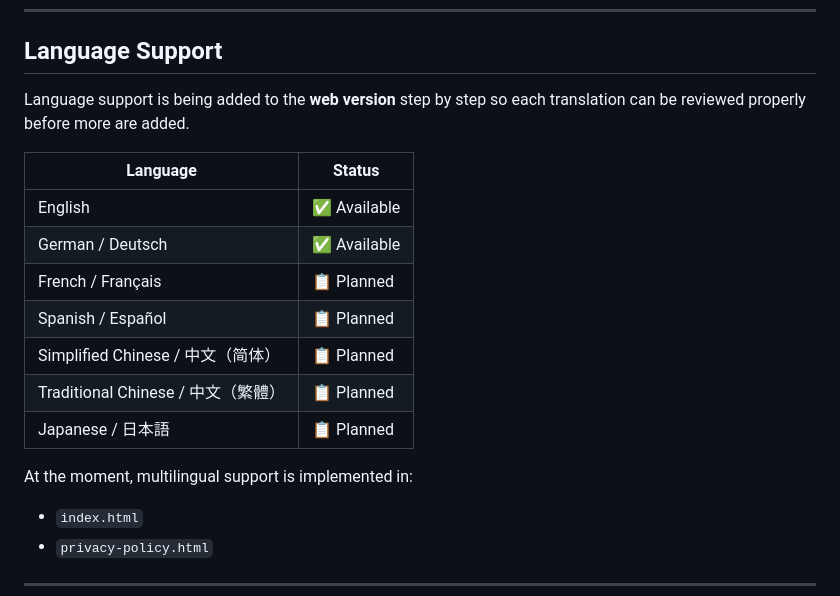
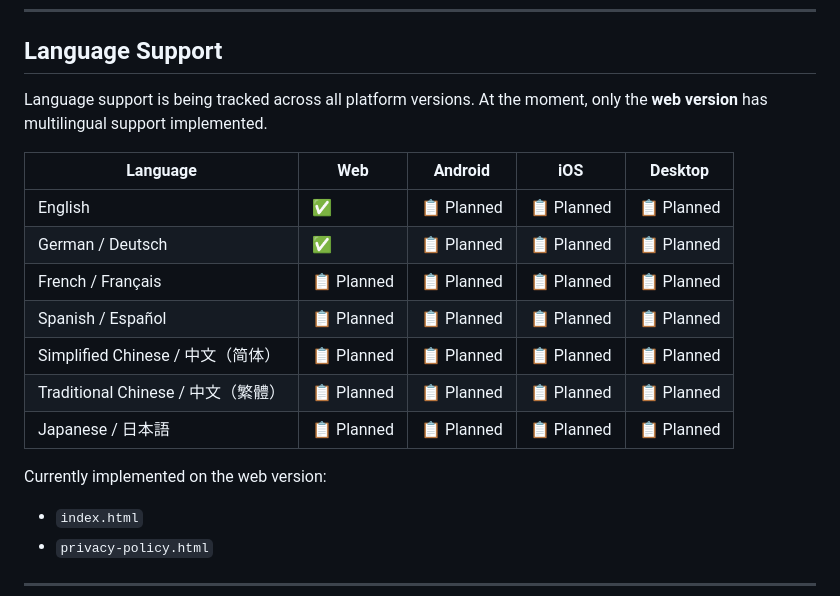
Before and after one commit to AmandaHernow/EncryptionDecryptionUtilityTool, a Markdown page: README.md, the part around the change. Drawn GitHub-style.

Commit message:
Language support note

```diff
--- a/README.md
+++ b/README.md
@@ -50,19 +50,19 @@ It was originally built as an internal utility tool and has since been rewritten
 
 ## Language Support
 
-Language support is being added to the **web version** step by step so each translation can be reviewed properly before more are added.
+Language support is being tracked across all platform versions. At the moment, only the **web version** has multilingual support implemented.
 
-| Language | Status |
-|---|---|
-| English | ✅ Available |
-| German / Deutsch | ✅ Available |
-| French / Français | 📋 Planned |
-| Spanish / Español | 📋 Planned |
-| Simplified Chinese / 中文（简体） | 📋 Planned |
-| Traditional Chinese / 中文（繁體） | 📋 Planned |
-| Japanese / 日本語 | 📋 Planned |
+| Language | Web | Android | iOS | Desktop |
+|---|---|---|---|---|
+| English | ✅ | 📋 Planned | 📋 Planned | 📋 Planned |
+| German / Deutsch | ✅ | 📋 Planned | 📋 Planned | 📋 Planned |
+| French / Français | 📋 Planned | 📋 Planned | 📋 Planned | 📋 Planned |
+| Spanish / Español | 📋 Planned | 📋 Planned | 📋 Planned | 📋 Planned |
+| Simplified Chinese / 中文（简体） | 📋 Planned | 📋 Planned | 📋 Planned | 📋 Planned |
+| Traditional Chinese / 中文（繁體） | 📋 Planned | 📋 Planned | 📋 Planned | 📋 Planned |
+| Japanese / 日本語 | 📋 Planned | 📋 Planned | 📋 Planned | 📋 Planned |
 
-At the moment, multilingual support is implemented in:
+Currently implemented on the web version:
 - `index.html`
 - `privacy-policy.html`
 
```
